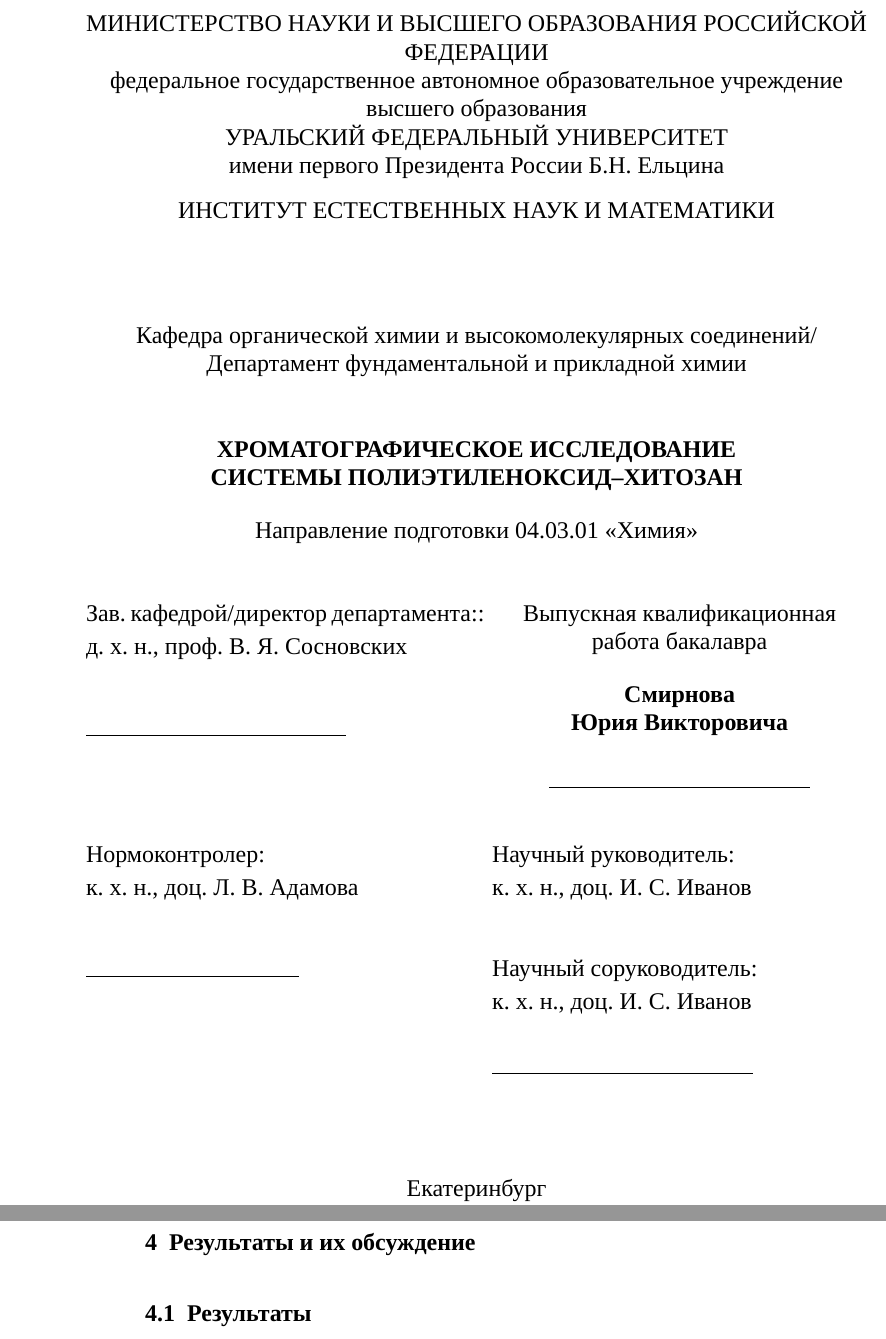
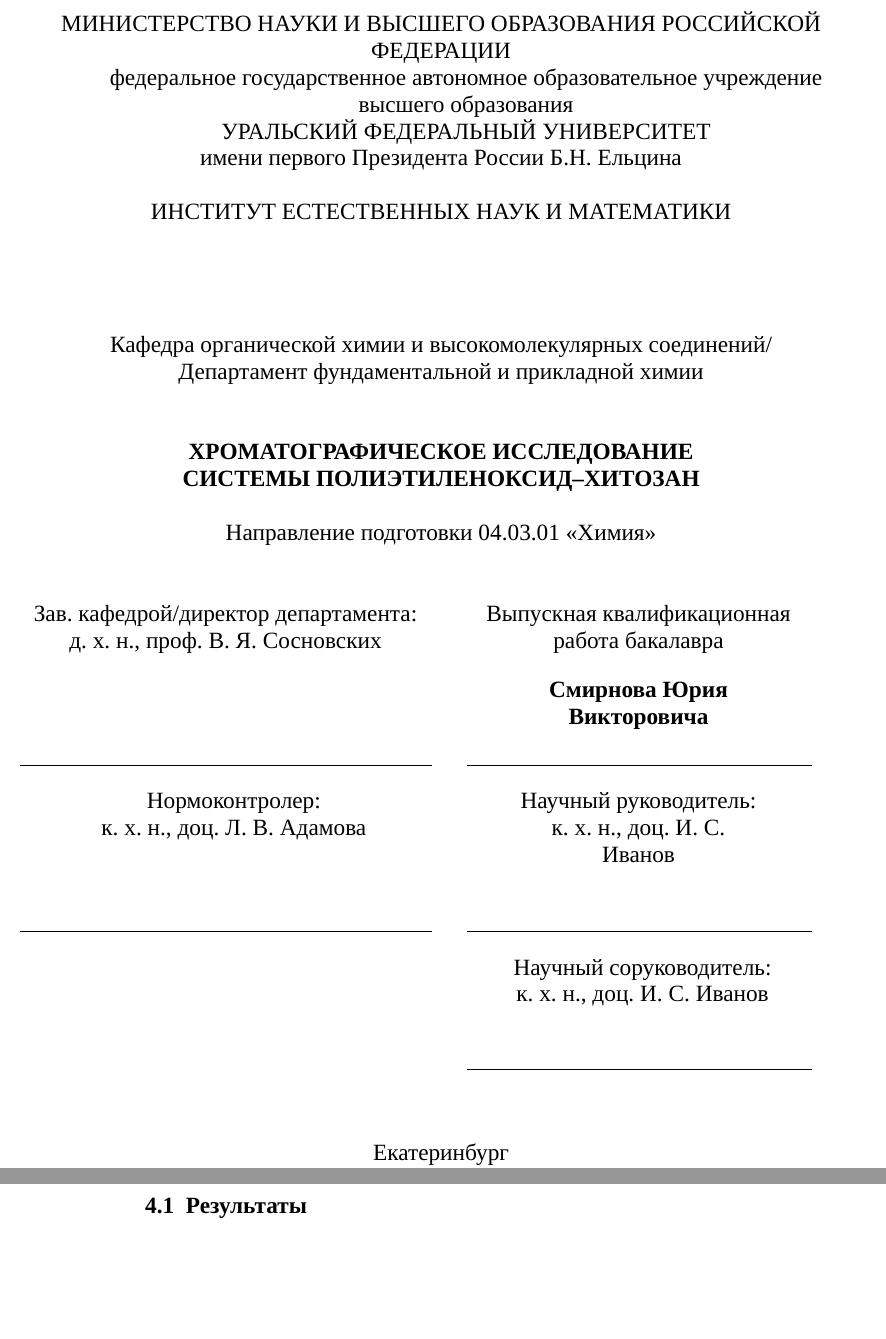
Before and after one commit to stepan-dolgorukov/diplick, a LaTeX thesis (thesis.tex): two parts of pages 1 and 11 of 14, joined at a grey line, cut so that both start at the same text, the shorter picture padded with empty space. Compiled offline with XeLaTeX; a missing font is replaced by an installed copy or a similar font.

Commit message:
Match title page to the IENiM sample: exact 14 pt and form geometry

```diff
--- a/thesis.tex
+++ b/thesis.tex
@@ -2,6 +2,13 @@
 % Заготовка ВКР по требованиям ИЕНиМ (2024) и ГОСТ 7.32–2017.
 % Запуск: latexmk -xelatex -interaction=nonstopmode thesis.tex
 \documentclass[a4paper,14pt]{extarticle}
+
+% extsizes с опцией 14pt берёт классический \@xivpt, то есть 14,4 pt.
+% Требование — ровно 14 pt (ИЕНиМ, с. 12; УрФУ, с. 15), поэтому
+% переопределяем \normalsize: кегль 14 pt, интерлиньяж 17 pt.
+\makeatletter
+\renewcommand\normalsize{\@setfontsize\normalsize{14}{17}}
+\makeatother
 
 \usepackage{fontspec}
 \setmainfont{Times New Roman}
@@ -127,7 +134,7 @@
 \newcommand{\VKRStudent}{Смирнов Юрий Викторович}
 \newcommand{\VKRStudentGenitive}{Смирнова Юрия Викторовича}
 % Для титула Ф. И. О. разбивается на две строки, как в образце ИЕНиМ (с. 24).
-\newcommand{\VKRStudentGenitiveTitle}{Смирнова\\Юрия Викторовича}
+\newcommand{\VKRStudentGenitiveTitle}{Смирнова Юрия\\Викторовича}
 \newcommand{\VKRGruppa}{\underline{\hspace{2.5cm}}}
 \newcommand{\VKRDirection}{04.03.01 «Химия»}
 % Образовательная программа указывается при наличии нескольких программ
@@ -143,7 +150,9 @@
 \newcommand{\VKRNormControlDegree}{к.~х.~н., доц.}
 \newcommand{\VKRNormControlName}{Л.~В.~Адамова}
 \newcommand{\VKRAdvisorDegree}{к.~х.~н., доц.}
-\newcommand{\VKRAdvisor}{И.~С.~Иванов}
+\newcommand{\VKRAdvisorInitials}{И.~С.}
+\newcommand{\VKRAdvisorSurname}{Иванов}
+\newcommand{\VKRAdvisor}{\VKRAdvisorInitials\ \VKRAdvisorSurname}
 \newcommand{\VKRSorukovoditelDegree}{к.~х.~н., доц.}
 \newcommand{\VKRSorukovoditelName}{И.~С.~Иванов}
 \newcommand{\VKRWorkType}{Выпускная квалификационная работа бакалавра}
@@ -167,76 +176,94 @@
 
 % =============================== ТИТУЛЬНЫЙ ЛИСТ =============================
 % Векторный титульный лист по образцу ИЕНиМ (2024), с. 24–26.
-% Поля и шрифт наследуются от основного документа; титул набирается
-% одинарным интервалом, как в образце (основной текст — 1,5).
-% Грифы СОГЛАСОВАНО/УТВЕРЖДАЮ не печатаются: в образце ИЕНиМ их нет.
+% Бланк титула (как и образец) центрирован по физической странице, поэтому
+% на титуле поля симметричны (по 23,7 мм); после него \restoregeometry
+% возвращает основные поля 30/15/20/20 мм.
+% Интерлиньяж: \setstretch{0.95} даёт шаг строк ≈16,1 pt, как в бланке
+% (основной текст — 1,5). Грифы СОГЛАСОВАНО/УТВЕРЖДАЮ не печатаются:
+% в образце ИЕНиМ их нет.
+\newgeometry{left=23.7mm,right=23.7mm,top=20mm,bottom=20mm}
 \thispagestyle{empty}
 \begingroup
 \singlespacing
+\setstretch{0.95}
 \setlength{\parindent}{0pt}
 \hyphenpenalty=10000\exhyphenpenalty=10000
-
+% Первая строка бланка стоит на ~18 pt выше стандартной \topskip-позиции.
+\vspace*{-18.2pt}
 {\centering
 МИНИСТЕРСТВО НАУКИ И ВЫСШЕГО ОБРАЗОВАНИЯ РОССИЙСКОЙ ФЕДЕРАЦИИ\\
-федеральное государственное автономное образовательное учреждение\\
-высшего образования\\
-УРАЛЬСКИЙ ФЕДЕРАЛЬНЫЙ УНИВЕРСИТЕТ\\
+\makebox[\linewidth][c]{\hspace*{30pt}федеральное государственное автономное образовательное учреждение}\\
+\makebox[\linewidth][c]{\hspace*{30pt}высшего образования}\\
+\makebox[\linewidth][c]{\hspace*{30pt}УРАЛЬСКИЙ ФЕДЕРАЛЬНЫЙ УНИВЕРСИТЕТ}\\
 имени первого Президента России Б.Н. Ельцина\par}
 
-\vspace{0.6\baselineskip}
-
+\vspace{1\baselineskip}
 {\centering \MakeUppercase{\VKRInstitute}\par}
 
-\vspace{3.4\baselineskip}
+\vspace{3.95\baselineskip}
 
 {\centering \VKRDepartment\par}
 
-\vspace{2.05\baselineskip}
+\vspace{1.99\baselineskip}
 
 {\centering
 \textbf{ХРОМАТОГРАФИЧЕСКОЕ ИССЛЕДОВАНИЕ}\\
 \textbf{СИСТЕМЫ ПОЛИЭТИЛЕНОКСИД–ХИТОЗАН}\par}
 
-\vspace{0.85\baselineskip}
+\vspace{1\baselineskip}
 
 {\centering
 Направление подготовки \VKRDirection\par}
 
-\vspace{1.95\baselineskip}
+\vspace{2.02\baselineskip}
 
 \noindent
-\begin{minipage}[t]{0.51\textwidth}
-\VKRHeadPosition:\\[0.2em]
-\VKRHeadDegree\ \VKRHeadName\\[2.2em]
-\rule{5.5cm}{0.4pt}
+\begin{minipage}[t]{0.44\textwidth}
+\centering
+\makebox[\linewidth][c]{\VKRHeadPosition}\\
+\VKRHeadDegree\ \VKRHeadName
 \end{minipage}\hfill
-\begin{minipage}[t]{0.48\textwidth}
+\begin{minipage}[t]{0.487\textwidth}
 \centering
-\VKRWorkType\\[1em]
-\textbf{\VKRStudentGenitiveTitle}\\[1.2em]
-\rule{5.5cm}{0.4pt}
+\VKRWorkType\\[0.95em]
+\textbf{\VKRStudentGenitiveTitle}
 \end{minipage}
 
-\vspace{2\baselineskip}
+% Линии для подписей: ширина и положение — как в образце ИЕНиМ (с. 24).
+\vspace{20.6pt}
+\noindent\hspace*{-21.67pt}\rule{247.3pt}{0.4pt}\hfill\rule{207.5pt}{0.4pt}\hspace*{8.2pt}\par
 
+\vspace{9.7pt}
 \noindent
-\begin{minipage}[t]{0.51\textwidth}
-Нормоконтролер:\\[0.2em]
-\VKRNormControlDegree\ \VKRNormControlName\\[2.2em]
-\rule{4.5cm}{0.4pt}
+\begin{minipage}[t]{0.44\textwidth}
+\centering
+\hspace*{10pt}Нормоконтролер:\\
+\hspace*{10pt}\VKRNormControlDegree\ \VKRNormControlName
 \end{minipage}\hfill
-\begin{minipage}[t]{0.48\textwidth}
-Научный руководитель:\\[0.2em]
-\VKRAdvisorDegree\ \VKRAdvisor\\[2.2em]
-Научный соруководитель:\\[0.2em]
-\VKRSorukovoditelDegree\ \VKRSorukovoditelName\\[1.5em]
-\rule{5.5cm}{0.4pt}
+\begin{minipage}[t]{0.487\textwidth}
+\centering
+Научный руководитель:\\
+\VKRAdvisorDegree\ \VKRAdvisorInitials\\\VKRAdvisorSurname
 \end{minipage}
+
+\vspace{40pt}
+\noindent\hspace*{-21.67pt}\rule{247.3pt}{0.4pt}\hfill\rule{207.5pt}{0.4pt}\hspace*{8.2pt}\par
+
+\vspace{9.9pt}
+{\centering
+\makebox[\linewidth][c]{\hspace*{242.2pt}Научный соруководитель:}\\
+\makebox[\linewidth][c]{\hspace*{242.2pt}\VKRSorukovoditelDegree\ \VKRSorukovoditelName}\par}
+
+\vspace{24.3pt}
+\noindent\hspace*{246.93pt}\rule{207.5pt}{0.4pt}\par
 
 \vfill
 
 {\centering
 \VKRPlace\\
 \VKRYear\par}
+% зазор бланка под последней строкой (совпадает с образцом)
+\vspace*{24.5pt}
 \endgroup
 \clearpage
```
Also changed, not shown: AGENTS.md (+53 -11 lines), thesis.tex (2 more changed lines).
